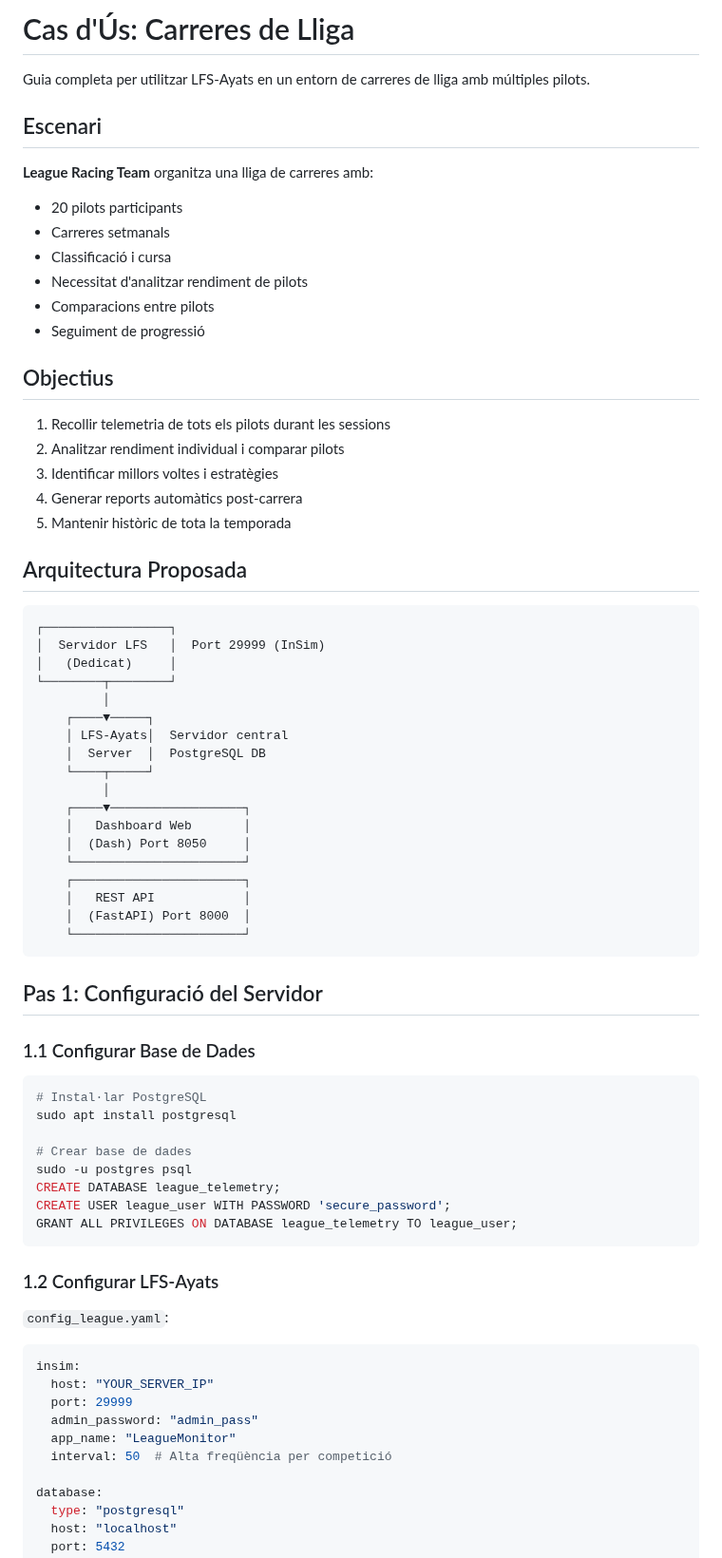
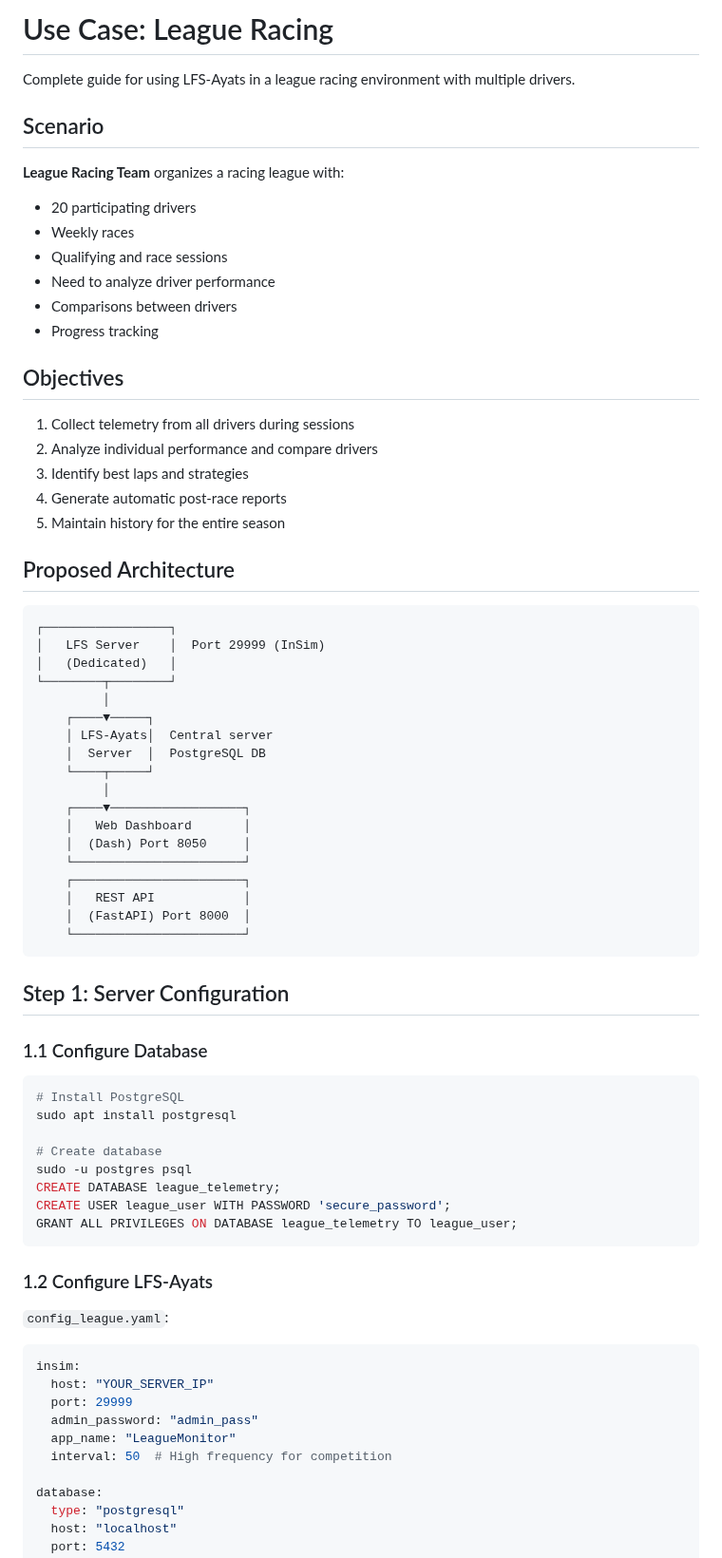
Before and after one commit to lfsplayer97/LFS-Ayats, a Markdown page: docs/use-cases/league-racing.md, the part around one of its changes. Shown at 95% size. Rendered like a GitHub page.

Commit message:
Translate league-racing.md from Catalan to English
Co-authored-by: lfsplayer97 <238756854+lfsplayer97@users.noreply.github.com>

````diff
--- a/docs/use-cases/league-racing.md
+++ b/docs/use-cases/league-racing.md
@@ -1,40 +1,40 @@
-# Cas d'Ús: Carreres de Lliga
+# Use Case: League Racing
 
-Guia completa per utilitzar LFS-Ayats en un entorn de carreres de lliga amb múltiples pilots.
+Complete guide for using LFS-Ayats in a league racing environment with multiple drivers.
 
-## Escenari
+## Scenario
 
-**League Racing Team** organitza una lliga de carreres amb:
-- 20 pilots participants
-- Carreres setmanals
-- Classificació i cursa
-- Necessitat d'analitzar rendiment de pilots
-- Comparacions entre pilots
-- Seguiment de progressió
+**League Racing Team** organizes a racing league with:
+- 20 participating drivers
+- Weekly races
+- Qualifying and race sessions
+- Need to analyze driver performance
+- Comparisons between drivers
+- Progress tracking
 
-## Objectius
+## Objectives
 
-1. Recollir telemetria de tots els pilots durant les sessions
-2. Analitzar rendiment individual i comparar pilots
-3. Identificar millors voltes i estratègies
-4. Generar reports automàtics post-carrera
-5. Mantenir històric de tota la temporada
+1. Collect telemetry from all drivers during sessions
+2. Analyze individual performance and compare drivers
+3. Identify best laps and strategies
+4. Generate automatic post-race reports
+5. Maintain history for the entire season
 
-## Arquitectura Proposada
+## Proposed Architecture
 
 ```
 ┌─────────────────┐
-│  Servidor LFS   │  Port 29999 (InSim)
-│   (Dedicat)     │
+│   LFS Server    │  Port 29999 (InSim)
+│   (Dedicated)   │
 └────────┬────────┘
          │
     ┌────▼─────┐
-    │ LFS-Ayats│  Servidor central
+    │ LFS-Ayats│  Central server
     │  Server  │  PostgreSQL DB
     └────┬─────┘
          │
     ┌────▼──────────────────┐
-    │   Dashboard Web       │
+    │   Web Dashboard       │
     │  (Dash) Port 8050     │
     └───────────────────────┘
     ┌───────────────────────┐
@@ -43,22 +43,22 @@ Guia completa per utilitzar LFS-Ayats en un entorn de carreres de lliga amb múl
     └───────────────────────┘
 ```
 
-## Pas 1: Configuració del Servidor
+## Step 1: Server Configuration
 
-### 1.1 Configurar Base de Dades
+### 1.1 Configure Database
 
 ```bash
-# Instal·lar PostgreSQL
+# Install PostgreSQL
 sudo apt install postgresql
 
-# Crear base de dades
+# Create database
 sudo -u postgres psql
 CREATE DATABASE league_telemetry;
 CREATE USER league_user WITH PASSWORD 'secure_password';
 GRANT ALL PRIVILEGES ON DATABASE league_telemetry TO league_user;
 ```
 
-### 1.2 Configurar LFS-Ayats
+### 1.2 Configure LFS-Ayats
 
 `config_league.yaml`:
 ```yaml
@@ -67,7 +67,7 @@ insim:
   port: 29999
   admin_password: "admin_pass"
   app_name: "LeagueMonitor"
-  interval: 50  # Alta freqüència per competició
+  interval: 50  # High frequency for competition
 
 database:
   type: "postgresql"
````
Also changed, not shown: other parts of docs/use-cases/league-racing.md (+63 -63 lines).
